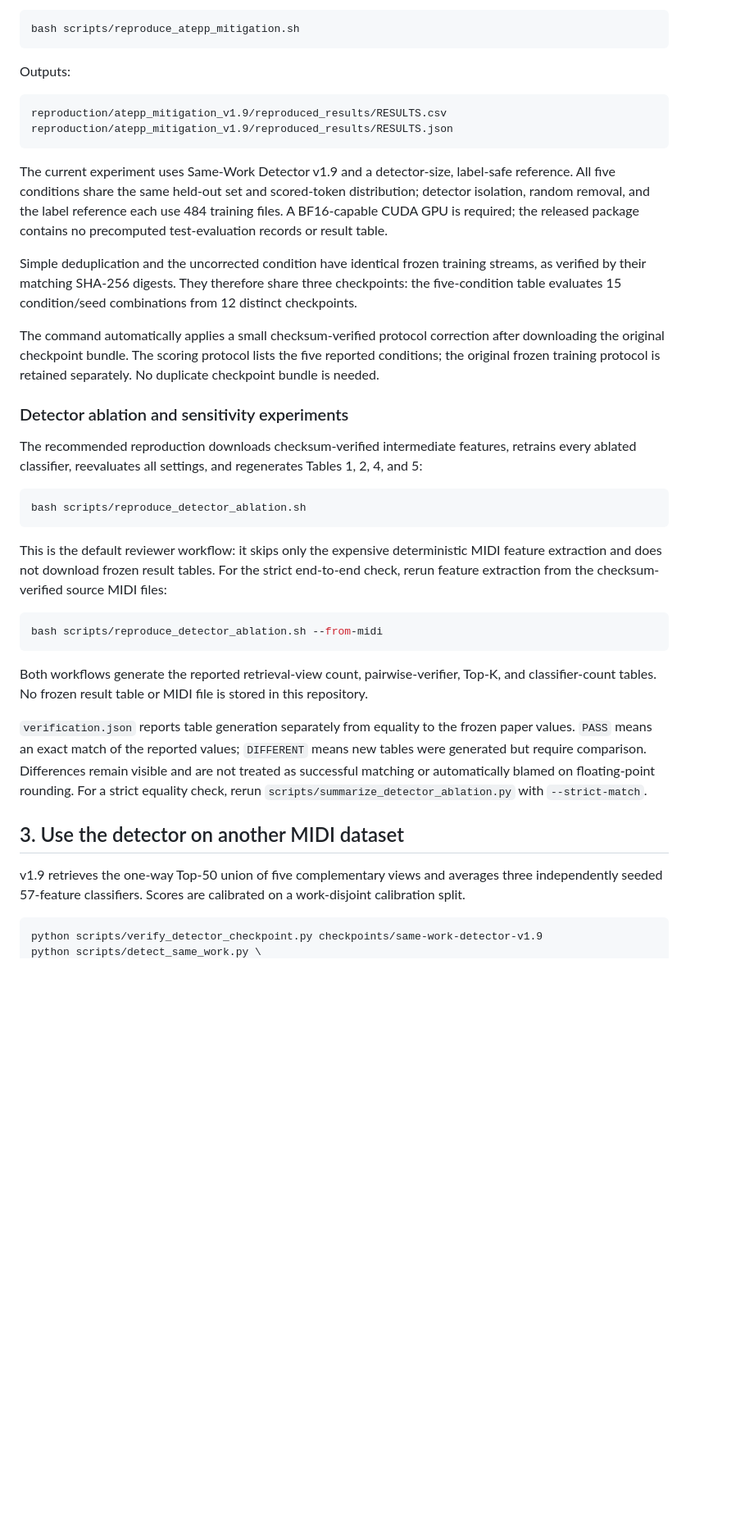
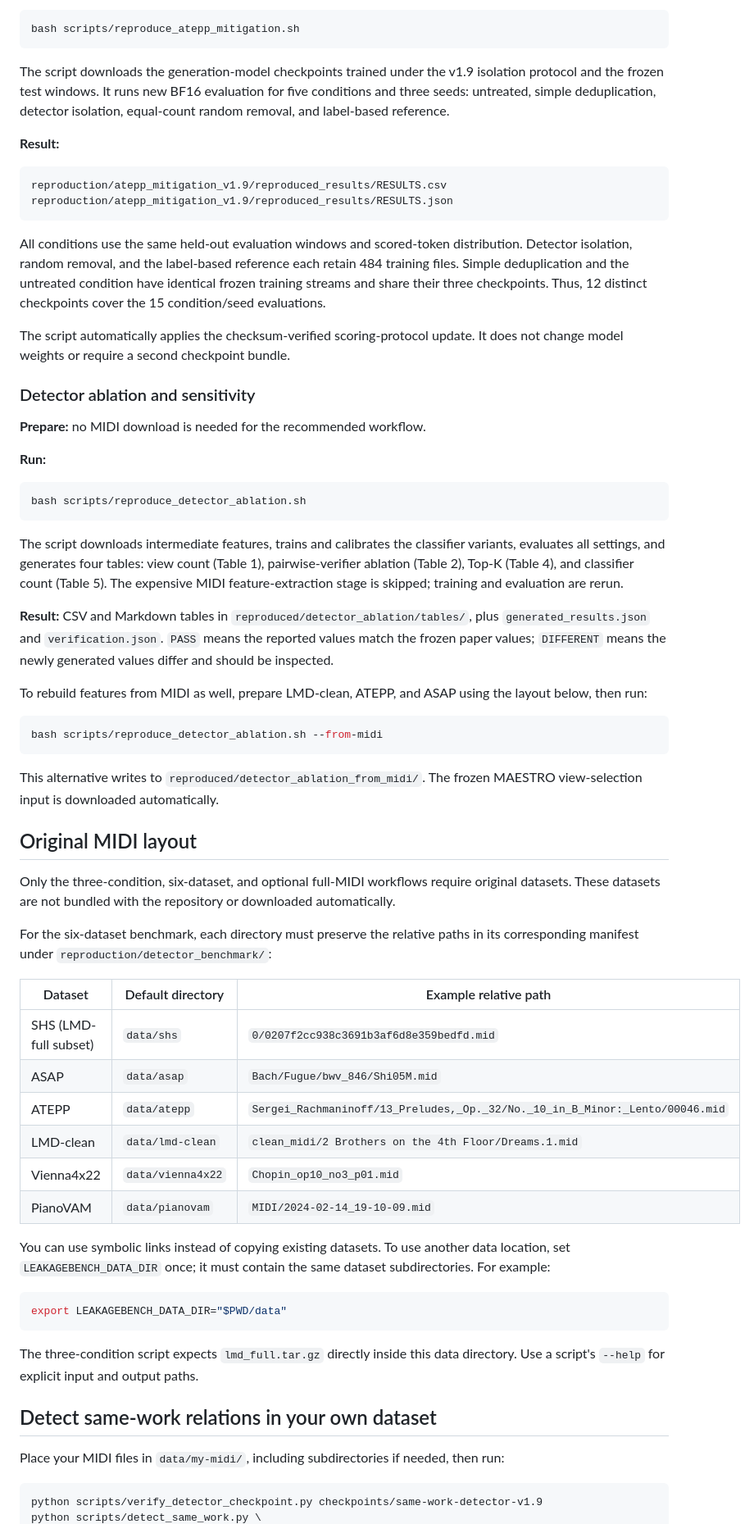
Before and after one commit to kunbai05-nb/LeakageBench-MIDI, a Markdown page: README.md, the part around one of its changes. Shown at 82% size. GitHub-like rendering; blank space fills up the shorter version.

````diff
--- a/README.md
+++ b/README.md
@@ -128,40 +132,67 @@ The following command downloads the 12 checksum-verified final v1.9 model checkp
 bash scripts/reproduce_atepp_mitigation.sh
 ```
 
-Outputs:
+The script downloads the generation-model checkpoints trained under the v1.9 isolation protocol and the frozen test windows. It runs new BF16 evaluation for five conditions and three seeds: untreated, simple deduplication, detector isolation, equal-count random removal, and label-based reference.
+
+**Result:**
 
 ```text
 reproduction/atepp_mitigation_v1.9/reproduced_results/RESULTS.csv
 reproduction/atepp_mitigation_v1.9/reproduced_results/RESULTS.json
 ```
 
-The current experiment uses Same-Work Detector v1.9 and a detector-size, label-safe reference. All five conditions share the same held-out set and scored-token distribution; detector isolation, random removal, and the label reference each use 484 training files. A BF16-capable CUDA GPU is required; the released package contains no precomputed test-evaluation records or result table.
+All conditions use the same held-out evaluation windows and scored-token distribution. Detector isolation, random removal, and the label-based reference each retain 484 training files. Simple deduplication and the untreated condition have identical frozen training streams and share their three checkpoints. Thus, 12 distinct checkpoints cover the 15 condition/seed evaluations.
 
-Simple deduplication and the uncorrected condition have identical frozen training streams, as verified by their matching SHA-256 digests. They therefore share three checkpoints: the five-condition table evaluates 15 condition/seed combinations from 12 distinct checkpoints.
+The script automatically applies the checksum-verified scoring-protocol update. It does not change model weights or require a second checkpoint bundle.
 
-The command automatically applies a small checksum-verified protocol correction after downloading the original checkpoint bundle. The scoring protocol lists the five reported conditions; the original frozen training protocol is retained separately. No duplicate checkpoint bundle is needed.
+### Detector ablation and sensitivity
 
-### Detector ablation and sensitivity experiments
+**Prepare:** no MIDI download is needed for the recommended workflow.
 
-The recommended reproduction downloads checksum-verified intermediate features, retrains every ablated classifier, reevaluates all settings, and regenerates Tables 1, 2, 4, and 5:
+**Run:**
 
 ```bash
 bash scripts/reproduce_detector_ablation.sh
 ```
 
-This is the default reviewer workflow: it skips only the expensive deterministic MIDI feature extraction and does not download frozen result tables. For the strict end-to-end check, rerun feature extraction from the checksum-verified source MIDI files:
+The script downloads intermediate features, trains and calibrates the classifier variants, evaluates all settings, and generates four tables: view count (Table 1), pairwise-verifier ablation (Table 2), Top-K (Table 4), and classifier count (Table 5). The expensive MIDI feature-extraction stage is skipped; training and evaluation are rerun.
+
+**Result:** CSV and Markdown tables in `reproduced/detector_ablation/tables/`, plus `generated_results.json` and `verification.json`. `PASS` means the reported values match the frozen paper values; `DIFFERENT` means the newly generated values differ and should be inspected.
+
+To rebuild features from MIDI as well, prepare LMD-clean, ATEPP, and ASAP using the layout below, then run:
 
 ```bash
 bash scripts/reproduce_detector_ablation.sh --from-midi
 ```
 
-Both workflows generate the reported retrieval-view count, pairwise-verifier, Top-K, and classifier-count tables. No frozen result table or MIDI file is stored in this repository.
+This alternative writes to `reproduced/detector_ablation_from_midi/`. The frozen MAESTRO view-selection input is downloaded automatically.
 
-`verification.json` reports table generation separately from equality to the frozen paper values. `PASS` means an exact match of the reported values; `DIFFERENT` means new tables were generated but require comparison. Differences remain visible and are not treated as successful matching or automatically blamed on floating-point rounding. For a strict equality check, rerun `scripts/summarize_detector_ablation.py` with `--strict-match`.
+## Original MIDI layout
 
-## 3. Use the detector on another MIDI dataset
+Only the three-condition, six-dataset, and optional full-MIDI workflows require original datasets. These datasets are not bundled with the repository or downloaded automatically.
 
-v1.9 retrieves the one-way Top-50 union of five complementary views and averages three independently seeded 57-feature classifiers. Scores are calibrated on a work-disjoint calibration split.
+For the six-dataset benchmark, each directory must preserve the relative paths in its corresponding manifest under `reproduction/detector_benchmark/`:
+
+| Dataset | Default directory | Example relative path |
+| --- | --- | --- |
+| SHS (LMD-full subset) | `data/shs` | `0/0207f2cc938c3691b3af6d8e359bedfd.mid` |
+| ASAP | `data/asap` | `Bach/Fugue/bwv_846/Shi05M.mid` |
+| ATEPP | `data/atepp` | `Sergei_Rachmaninoff/13_Preludes,_Op._32/No._10_in_B_Minor:_Lento/00046.mid` |
+| LMD-clean | `data/lmd-clean` | `clean_midi/2 Brothers on the 4th Floor/Dreams.1.mid` |
+| Vienna4x22 | `data/vienna4x22` | `Chopin_op10_no3_p01.mid` |
+| PianoVAM | `data/pianovam` | `MIDI/2024-02-14_19-10-09.mid` |
+
+You can use symbolic links instead of copying existing datasets. To use another data location, set `LEAKAGEBENCH_DATA_DIR` once; it must contain the same dataset subdirectories. For example:
+
+```bash
+export LEAKAGEBENCH_DATA_DIR="$PWD/data"
+```
+
+The three-condition script expects `lmd_full.tar.gz` directly inside this data directory. Use a script's `--help` for explicit input and output paths.
+
+## Detect same-work relations in your own dataset
+
+Place your MIDI files in `data/my-midi/`, including subdirectories if needed, then run:
 
 ```bash
 python scripts/verify_detector_checkpoint.py checkpoints/same-work-detector-v1.9
````
Also changed, not shown: other parts of README.md (+85 -71 lines).
